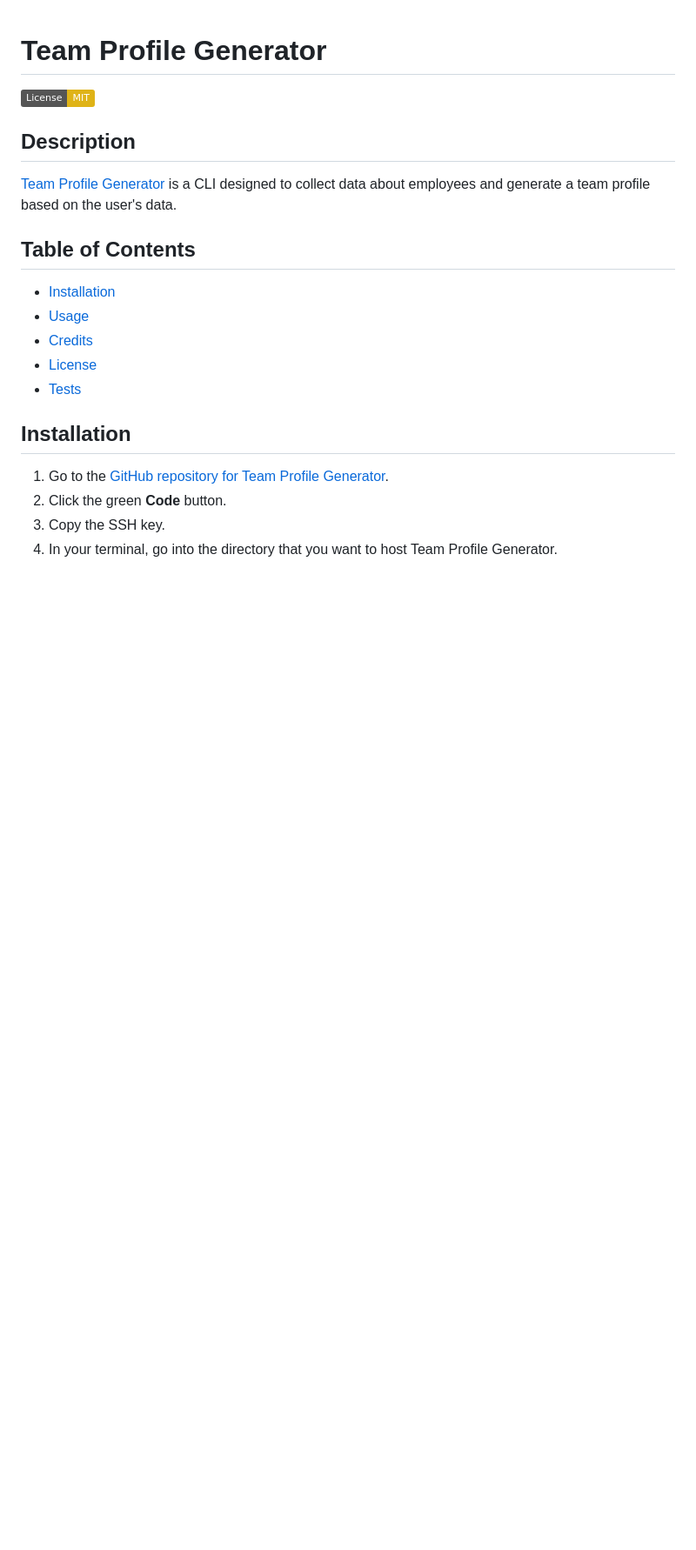
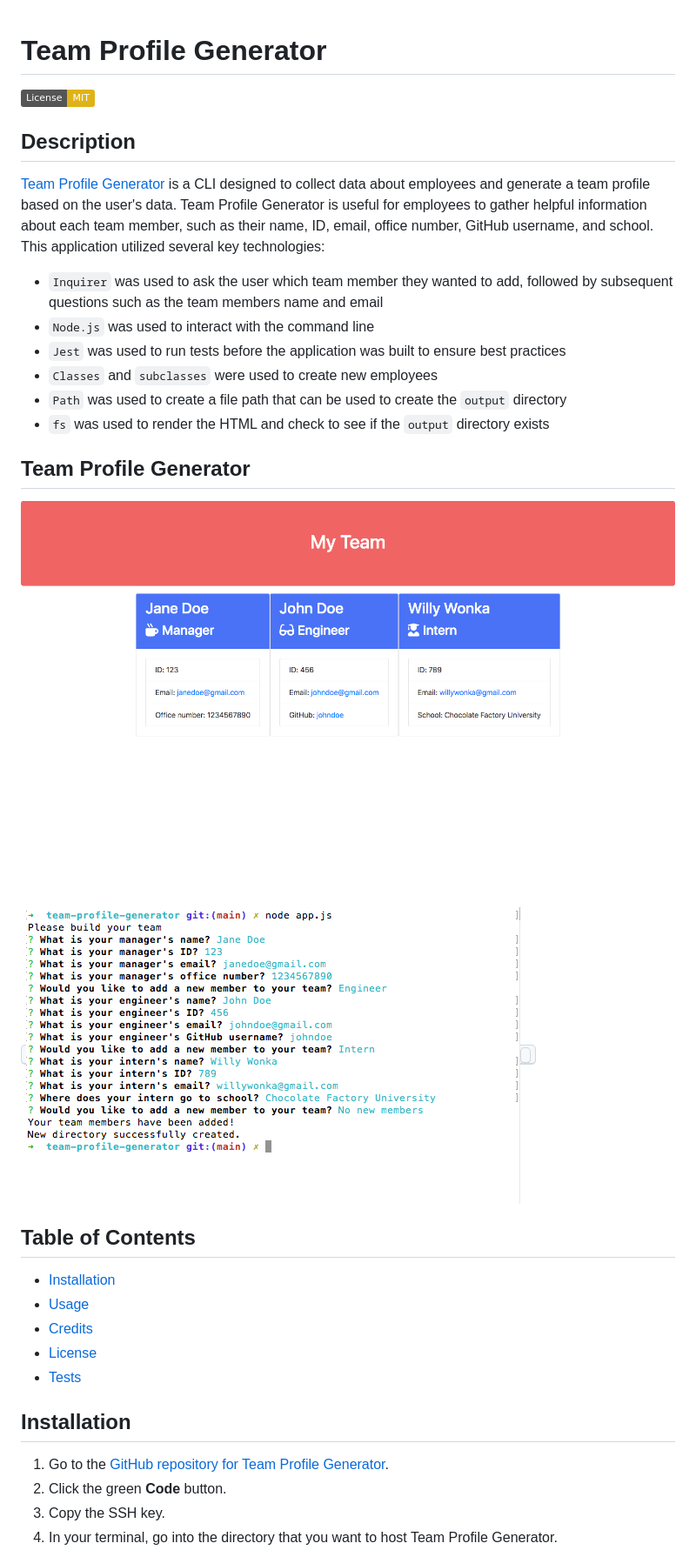
Before and after one commit to jeanarose/team-profile-generator, a Markdown page: README.md, the part around the change printed below. Shown: that part at 87% size. Rendered like a GitHub page; pictures changed too: assets/images/team-profile-generator-screenshot.png (added), assets/images/team-profile-screenshot.png (added); badges without logos; blank space fills up the shorter version.

Commit message:
Added images folder. Addeddescription and screenshots to README and updated installation

```diff
--- a/README.md
+++ b/README.md
@@ -3,7 +3,17 @@
 [![license: MIT](https://img.shields.io/badge/License-MIT-yellow.svg)](https://opensource.org/licenses/MIT)
 
 ## Description
-[Team Profile Generator](https://jeanarose.github.io/team-profile-generator) is a CLI designed to collect data about employees and generate a team profile based on the user's data.
+[Team Profile Generator](https://jeanarose.github.io/team-profile-generator) is a CLI designed to collect data about employees and generate a team profile based on the user's data. Team Profile Generator is useful for employees to gather helpful information about each team member, such as their name, ID, email, office number, GitHub username, and school. This application utilized several key technologies:
+* `Inquirer` was used to ask the user which team member they wanted to add, followed by subsequent questions such as the team members name and email
+* `Node.js` was used to interact with the command line
+* `Jest` was used to run tests before the application was built to ensure best practices
+* `Classes` and `subclasses` were used to create new employees
+* `Path` was used to create a file path that can be used to create the `output` directory
+* `fs` was used to render the HTML and check to see if the `output` directory exists
+
+## Team Profile Generator
+![Screenshot of Team Profile webpage.](assets/images/team-profile-screenshot.png)
+<kbd>![Screenshot of Team Profile command line interface.](assets/images/team-profile-generator-screenshot.png)<kbd>
 
 ## Table of Contents
 
```
Also changed, not shown: other parts of README.md (+3 -1 lines), 1 other file.
